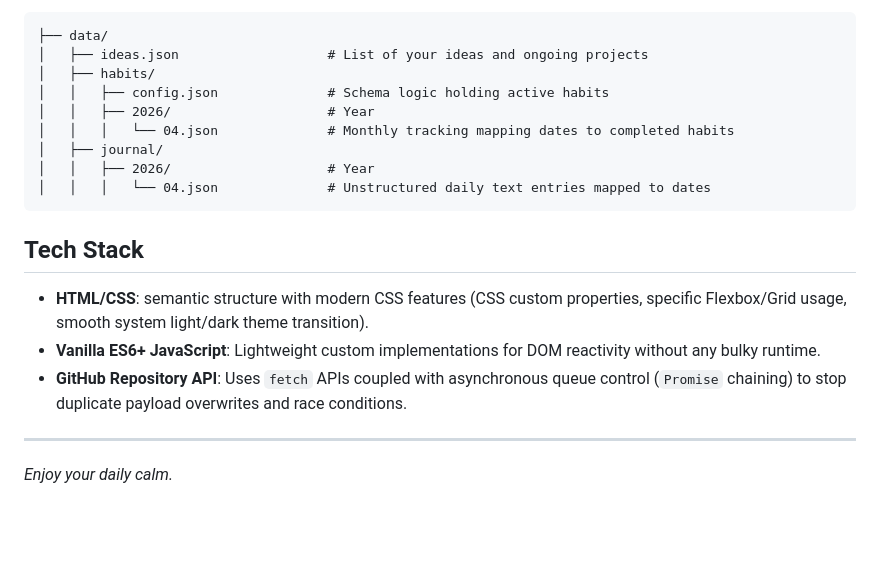
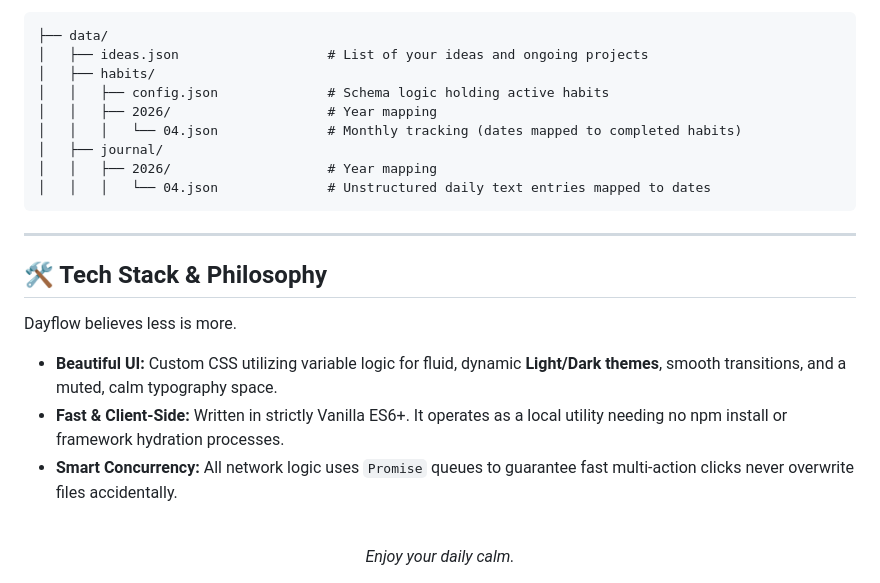
Before and after one commit to Vedant6800/Dayflow, a Markdown page: README.md, the part around one of its changes. GitHub-like rendering; blank space fills up the shorter version.

````diff
--- a/README.md
+++ b/README.md
@@ -41,19 +70,25 @@ Under the hood, all inputs are saved cleanly formatted in your GitHub repository
 │   ├── ideas.json                   # List of your ideas and ongoing projects
 │   ├── habits/
 │   │   ├── config.json              # Schema logic holding active habits
-│   │   ├── 2026/                    # Year
-│   │   │   └── 04.json              # Monthly tracking mapping dates to completed habits
+│   │   ├── 2026/                    # Year mapping
+│   │   │   └── 04.json              # Monthly tracking (dates mapped to completed habits)
 │   ├── journal/
-│   │   ├── 2026/                    # Year
+│   │   ├── 2026/                    # Year mapping
 │   │   │   └── 04.json              # Unstructured daily text entries mapped to dates
 ```
 
-## Tech Stack
-
-* **HTML/CSS**: semantic structure with modern CSS features (CSS custom properties, specific Flexbox/Grid usage, smooth system light/dark theme transition).
-* **Vanilla ES6+ JavaScript**: Lightweight custom implementations for DOM reactivity without any bulky runtime.
-* **GitHub Repository API**: Uses `fetch` APIs coupled with asynchronous queue control (`Promise` chaining) to stop duplicate payload overwrites and race conditions.
-
 ---
 
-*Enjoy your daily calm.*
+## 🛠️ Tech Stack & Philosophy
+
+Dayflow believes less is more.
+
+* **Beautiful UI:** Custom CSS utilizing variable logic for fluid, dynamic **Light/Dark themes**, smooth transitions, and a muted, calm typography space.
+* **Fast & Client-Side:** Written in strictly Vanilla ES6+. It operates as a local utility needing no npm install or framework hydration processes.
+* **Smart Concurrency:** All network logic uses `Promise` queues to guarantee fast multi-action clicks never overwrite files accidentally.
+
+<br />
+
+<div align="center">
+  <i>Enjoy your daily calm.</i>
+</div>
````
Also changed, not shown: other parts of README.md (+52 -23 lines).
